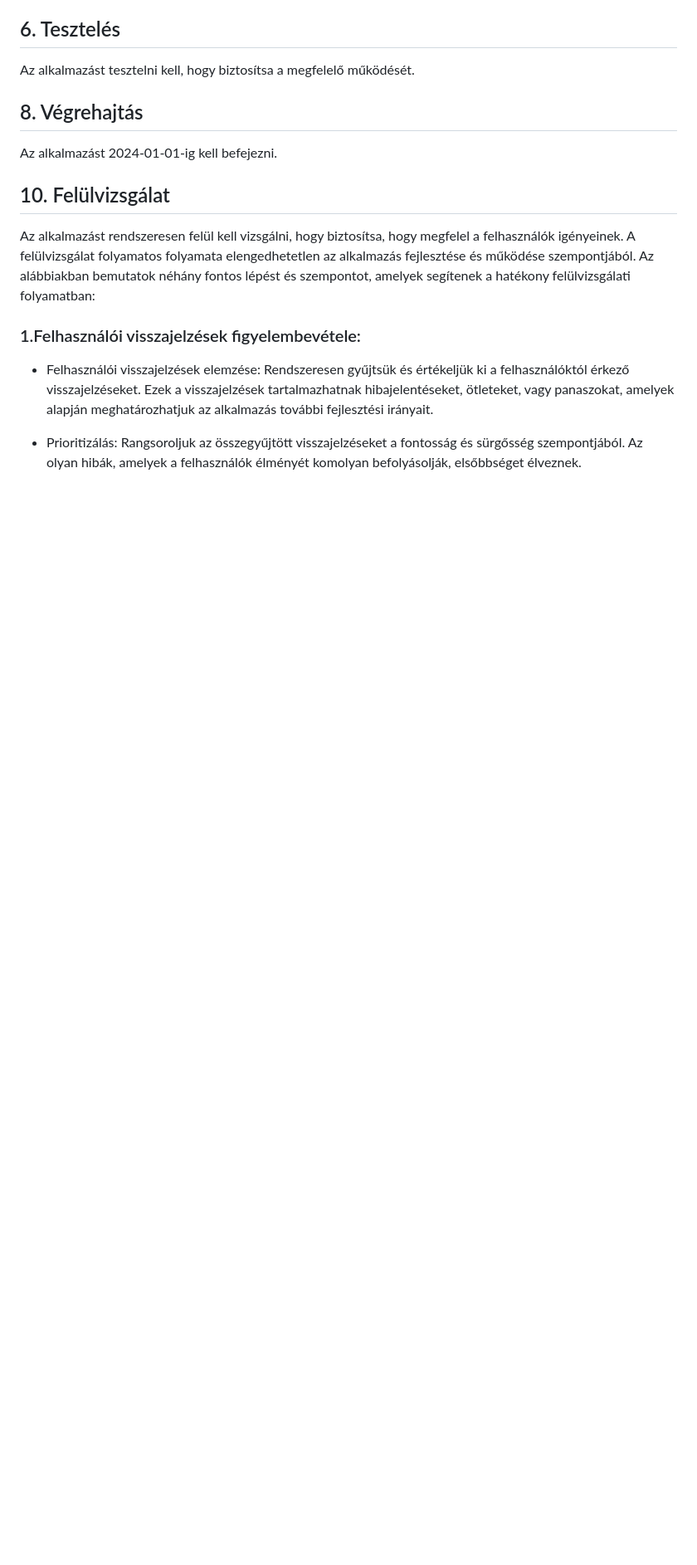
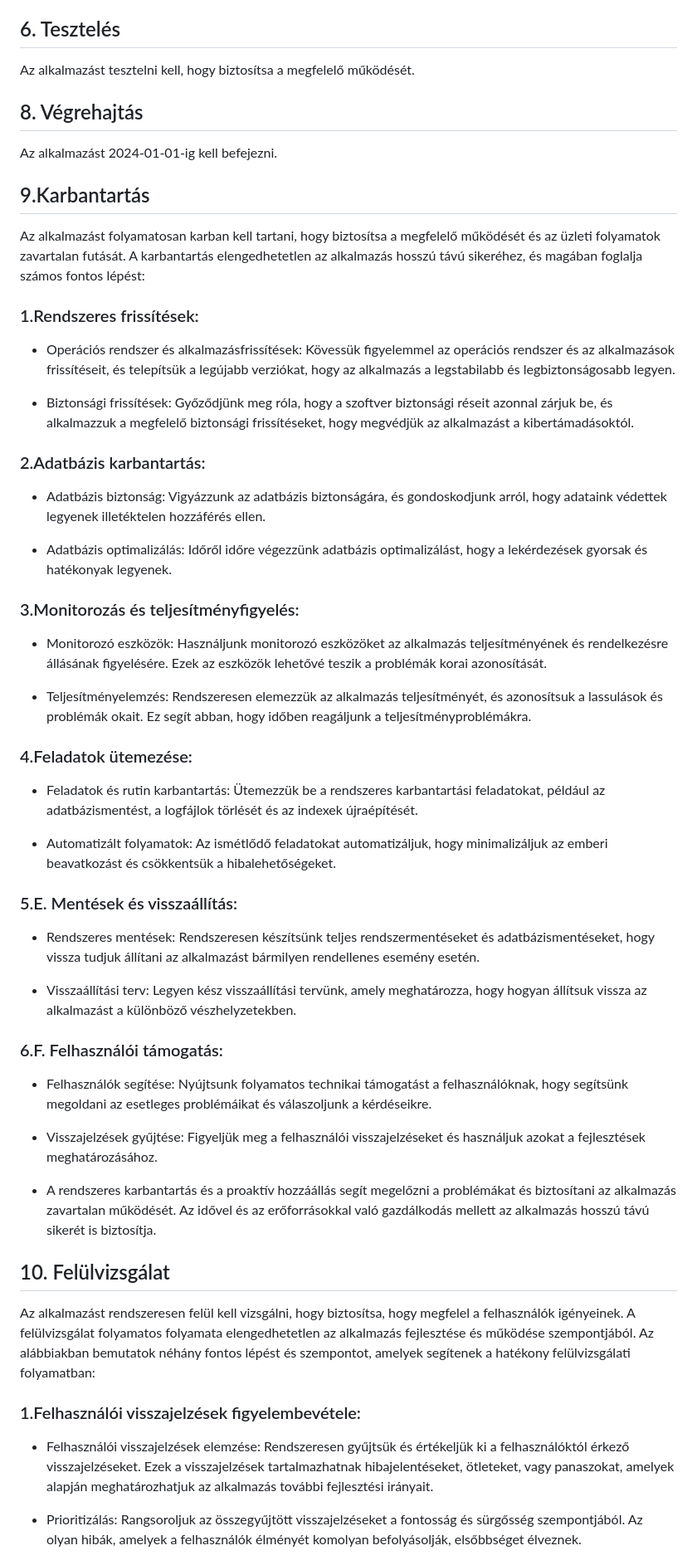
Before and after one commit to Balage666/afp1_CS_10_00_nagy_projekt, a Markdown page: Dokumentumok/Követelmény specifikáció.md, the part around the change. Shown at 83% size. GitHub-like rendering; blank space fills up the shorter version.

Commit message:
kovetelmeny specifikacio 9.fejezet karbantartas

```diff
--- a/Dokumentumok/Követelmény specifikáció.md
+++ b/Dokumentumok/Követelmény specifikáció.md
@@ -63,6 +63,47 @@ Az alkalmazást tesztelni kell, hogy biztosítsa a megfelelő működését.
 ## 8. Végrehajtás
 Az alkalmazást 2024-01-01-ig kell befejezni.
 
+## 9.Karbantartás
+Az alkalmazást folyamatosan karban kell tartani, hogy biztosítsa a megfelelő működését és az üzleti folyamatok zavartalan futását. A karbantartás elengedhetetlen az alkalmazás hosszú távú sikeréhez, és magában foglalja számos fontos lépést:
+
+### 1.Rendszeres frissítések:
+
+ * Operációs rendszer és alkalmazásfrissítések: Kövessük figyelemmel az operációs rendszer és az alkalmazások frissítéseit, és telepítsük a legújabb verziókat, hogy az alkalmazás a legstabilabb és legbiztonságosabb legyen.
+
+ * Biztonsági frissítések: Győződjünk meg róla, hogy a szoftver biztonsági réseit azonnal zárjuk be, és alkalmazzuk a megfelelő biztonsági frissítéseket, hogy megvédjük az alkalmazást a kibertámadásoktól.
+
+### 2.Adatbázis karbantartás:
+
+ * Adatbázis biztonság: Vigyázzunk az adatbázis biztonságára, és gondoskodjunk arról, hogy adataink védettek legyenek illetéktelen hozzáférés ellen.
+
+ * Adatbázis optimalizálás: Időről időre végezzünk adatbázis optimalizálást, hogy a lekérdezések gyorsak és hatékonyak legyenek.
+
+### 3.Monitorozás és teljesítményfigyelés:
+
+ * Monitorozó eszközök: Használjunk monitorozó eszközöket az alkalmazás teljesítményének és rendelkezésre állásának figyelésére. Ezek az eszközök lehetővé teszik a problémák korai azonosítását.
+
+ * Teljesítményelemzés: Rendszeresen elemezzük az alkalmazás teljesítményét, és azonosítsuk a lassulások és problémák okait. Ez segít abban, hogy időben reagáljunk a teljesítményproblémákra.
+
+### 4.Feladatok ütemezése:
+
+ * Feladatok és rutin karbantartás: Ütemezzük be a rendszeres karbantartási feladatokat, például az adatbázismentést, a logfájlok törlését és az indexek újraépítését.
+
+ * Automatizált folyamatok: Az ismétlődő feladatokat automatizáljuk, hogy minimalizáljuk az emberi beavatkozást és csökkentsük a hibalehetőségeket.
+
+### 5.E. Mentések és visszaállítás:
+
+ * Rendszeres mentések: Rendszeresen készítsünk teljes rendszermentéseket és adatbázismentéseket, hogy vissza tudjuk állítani az alkalmazást bármilyen rendellenes esemény esetén.
+
+ * Visszaállítási terv: Legyen kész visszaállítási tervünk, amely meghatározza, hogy hogyan állítsuk vissza az alkalmazást a különböző vészhelyzetekben.
+
+### 6.F. Felhasználói támogatás:
+
+ * Felhasználók segítése: Nyújtsunk folyamatos technikai támogatást a felhasználóknak, hogy segítsünk megoldani az esetleges problémáikat és válaszoljunk a kérdéseikre.
+
+ * Visszajelzések gyűjtése: Figyeljük meg a felhasználói visszajelzéseket és használjuk azokat a fejlesztések meghatározásához.
+
+ * A rendszeres karbantartás és a proaktív hozzáállás segít megelőzni a problémákat és biztosítani az alkalmazás zavartalan működését. Az idővel és az erőforrásokkal való gazdálkodás mellett az alkalmazás hosszú távú sikerét is biztosítja.
+
 ## 10. Felülvizsgálat
 
 Az alkalmazást rendszeresen felül kell vizsgálni, hogy biztosítsa, hogy megfelel a felhasználók igényeinek. A felülvizsgálat folyamatos folyamata elengedhetetlen az alkalmazás fejlesztése és működése szempontjából. Az alábbiakban bemutatok néhány fontos lépést és szempontot, amelyek segítenek a hatékony felülvizsgálati folyamatban:
```
